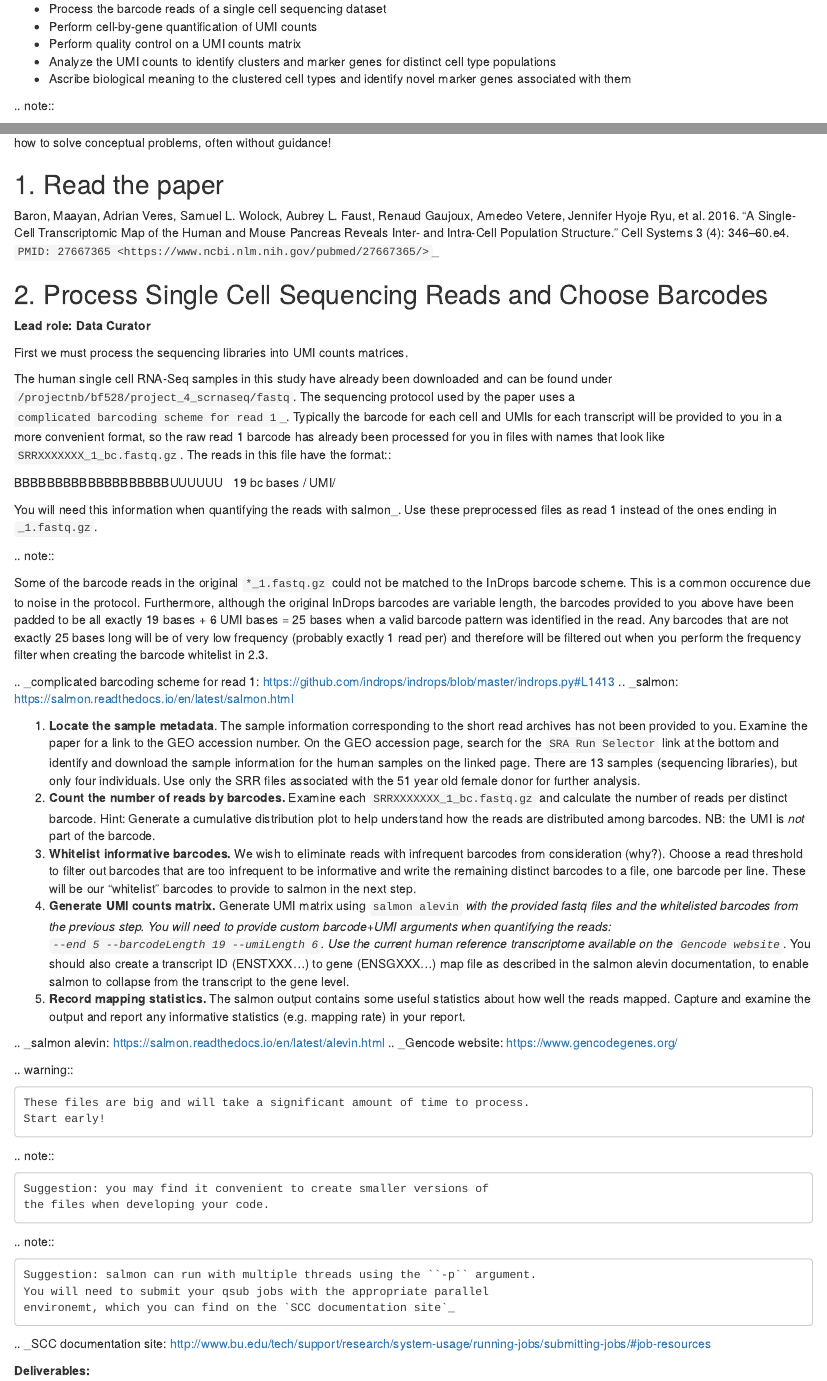
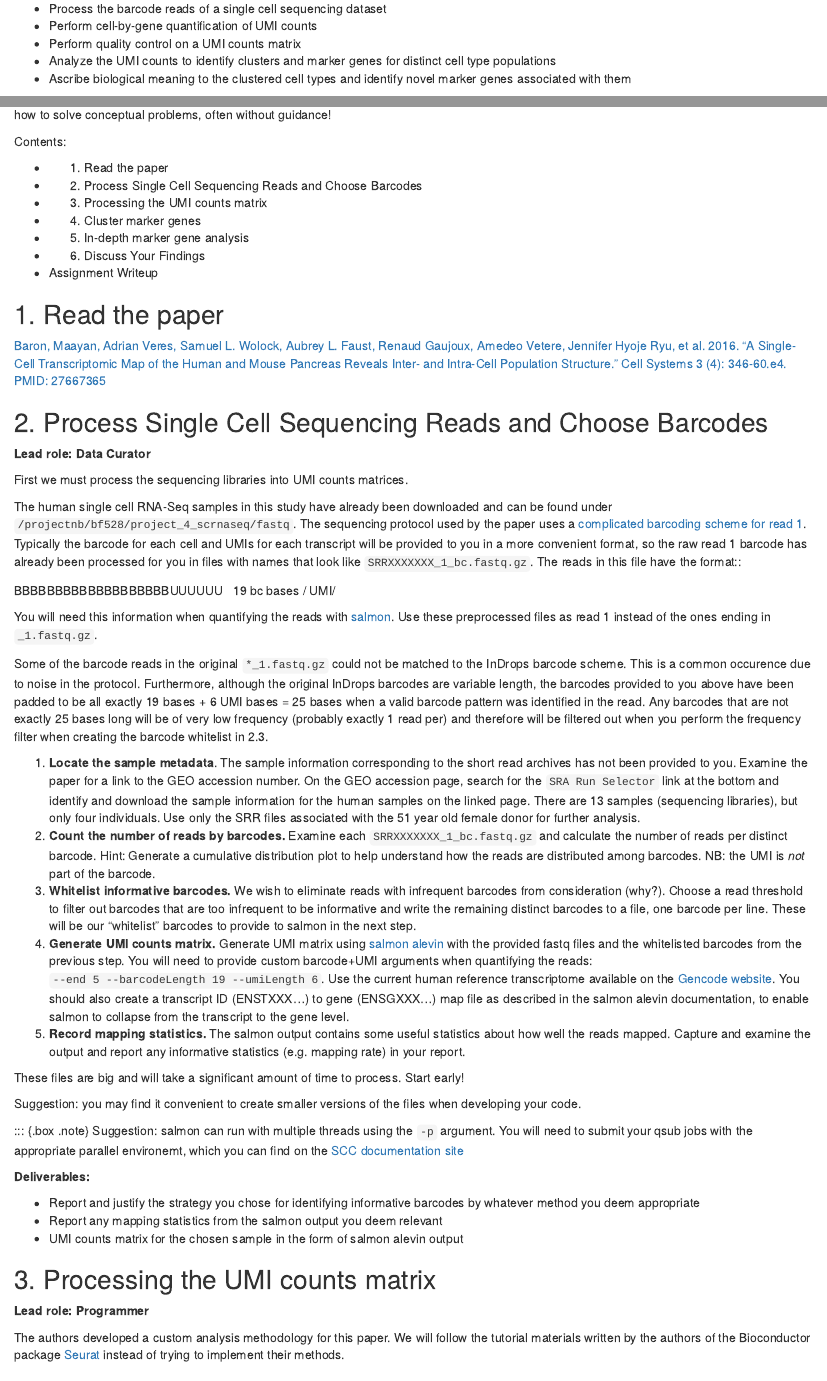
Before and after one commit to bu-bioinfo/bf528, an R Markdown document (content/projects/project_4_scrnaseq/project_4_scrnaseq.Rmd): the page in a window 1100 px wide, from 260 px down before the commit and from 230 px down after it, so that both start at the same text, and a second part further down, joined at a grey line. Rendered offline with R 4.5, knitr and Pandoc, with nearby package versions.

Commit message:
project 4 scrnseq update

```diff
--- a/content/projects/project_4_scrnaseq/project_4_scrnaseq.Rmd
+++ b/content/projects/project_4_scrnaseq/project_4_scrnaseq.Rmd
@@ -26,5 +22,4 @@ Upon completion of project 4, students will be able to do the following:
 * Ascribe biological meaning to the clustered cell types and identify
   novel marker genes associated with them
 
-.. note::
 
@@ -35 +25,0 @@ Upon completion of project 4, students will be able to do the following:
-   how to solve conceptual problems, often without guidance!
@@ -36,60 +31,67 @@ Upon completion of project 4, students will be able to do the following:
+how to solve conceptual problems, often without guidance!
+:::
 
+Contents:
 
-1. Read the paper
------------------
+* 1. Read the paper
+* 2. Process Single Cell Sequencing Reads and Choose Barcodes
+* 3. Processing the UMI counts matrix
+* 4. Cluster marker genes
+* 5. In-depth marker gene analysis
+* 6. Discuss Your Findings
+* Assignment Writeup
 
-Baron, Maayan, Adrian Veres, Samuel L. Wolock, Aubrey L. Faust, Renaud Gaujoux,
-Amedeo Vetere, Jennifer Hyoje Ryu, et al. 2016. “A Single-Cell Transcriptomic
+## 1. Read the paper {-}
+
+[Baron, Maayan, Adrian Veres, Samuel L. Wolock, Aubrey L. Faust, Renaud Gaujoux,
+Amedeo Vetere, Jennifer Hyoje Ryu, et al. 2016. "A Single-Cell Transcriptomic
 Map of the Human and Mouse Pancreas Reveals Inter- and Intra-Cell Population
-Structure.” Cell Systems 3 (4): 346–60.e4. `PMID: 27667365
-<https://www.ncbi.nlm.nih.gov/pubmed/27667365/>`_
+Structure." Cell Systems 3 (4): 346-60.e4. PMID: 27667365](https://www.ncbi.nlm.nih.gov/pubmed/27667365/)
 
-2. Process Single Cell Sequencing Reads and Choose Barcodes
------------------------------------------------------------
+## 2. Process Single Cell Sequencing Reads and Choose Barcodes {-}
 
 **Lead role: Data Curator**
 
 First we must process the sequencing libraries into UMI counts matrices.
 
 The human single cell RNA-Seq samples in this study have already been
-downloaded and can be found under ``/projectnb/bf528/project_4_scrnaseq/fastq``.
-The sequencing protocol used by the paper uses a `complicated barcoding
-scheme for read 1`_. Typically the barcode for each cell and UMIs for each
-transcript will be provided to you in a more convenient format, so the
-raw read 1 barcode has already been processed for you in files with names
-that look like ``SRRXXXXXXX_1_bc.fastq.gz``. The reads in this file have
-the format::
+downloaded and can be found under `/projectnb/bf528/project_4_scrnaseq/fastq`.
+The sequencing protocol used by the paper uses a [complicated barcoding
+scheme for read
+1](https://github.com/indrops/indrops/blob/master/indrops.py#L1413). Typically
+the barcode for each cell and UMIs for each transcript will be provided to you
+in a more convenient format, so the raw read 1 barcode has already been
+processed for you in files with names that look like
+`SRRXXXXXXX_1_bc.fastq.gz`. The reads in this file have the format::
 
   BBBBBBBBBBBBBBBBBBBUUUUUU
   \   19 bc bases   /\ UMI/
 
-You will need this information when quantifying the reads with salmon_.
+You will need this information when quantifying the reads with
+[salmon](https://salmon.readthedocs.io/en/latest/salmon.html).
 Use these preprocessed files as read 1 instead of the ones ending in
-``_1.fastq.gz``.
+`_1.fastq.gz`.
 
-.. note::
-
-   Some of the barcode reads in the original ``*_1.fastq.gz`` could not be
-   matched to the InDrops barcode scheme. This is a common occurence due to
-   noise in the protocol. Furthermore, although the original InDrops barcodes
-   are variable length, the barcodes provided to you above have been padded to
-   be all exactly 19 bases + 6 UMI bases = 25 bases when a valid barcode pattern
-   was identified in the read. Any barcodes that are not exactly 25 bases long
-   will be of very low frequency (probably exactly 1 read per) and therefore will
-   be filtered out when you perform the frequency filter when creating the barcode
-   whitelist in 2.3.
-
-.. _complicated barcoding scheme for read 1: https://github.com/indrops/indrops/blob/master/indrops.py#L1413
-.. _salmon: https://salmon.readthedocs.io/en/latest/salmon.html
+::: {.box .note}
+Some of the barcode reads in the original `*_1.fastq.gz` could not be
+matched to the InDrops barcode scheme. This is a common occurence due to
+noise in the protocol. Furthermore, although the original InDrops barcodes
+are variable length, the barcodes provided to you above have been padded to
+be all exactly 19 bases + 6 UMI bases = 25 bases when a valid barcode pattern
+was identified in the read. Any barcodes that are not exactly 25 bases long
+will be of very low frequency (probably exactly 1 read per) and therefore will
+be filtered out when you perform the frequency filter when creating the barcode
+whitelist in 2.3.
+:::
 
 1. **Locate the sample metadata**. The sample information corresponding to the
    short read archives has not been provided to you. Examine the paper for a
    link to the GEO accession number. On the GEO accession page, search for the
-   ``SRA Run Selector`` link at the bottom and identify and download the sample
+   `SRA Run Selector` link at the bottom and identify and download the sample
    information for the human samples on the linked page. There are 13 samples
    (sequencing libraries), but only four individuals. Use only the SRR files
    associated with the 51 year old female donor for further analysis.
-2. **Count the number of reads by barcodes.** Examine each ``SRRXXXXXXX_1_bc.fastq.gz`` and calculate
+2. **Count the number of reads by barcodes.** Examine each `SRRXXXXXXX_1_bc.fastq.gz` and calculate
    the number of reads per distinct barcode. Hint: Generate a cumulative
    distribution plot to help understand how the reads are distributed among
    barcodes. NB: the UMI is *not* part of the barcode.
@@ -98,11 +100,13 @@ Use these preprocessed files as read 1 instead of the ones ending in
    filter out barcodes that are too infrequent to be informative and write the
    remaining distinct barcodes to a file, one barcode per line. These will be
    our "whitelist" barcodes to provide to salmon in the next step.
-4. **Generate UMI counts matrix.** Generate UMI matrix using `salmon alevin`_
+4. **Generate UMI counts matrix.** Generate UMI matrix using [salmon
+   alevin](https://salmon.readthedocs.io/en/latest/alevin.html)
    with the provided fastq files and the whitelisted barcodes from the previous
    step. You will need to provide custom barcode+UMI arguments when quantifying
-   the reads: ``--end 5 --barcodeLength 19 --umiLength 6``. Use the current human
-   reference transcriptome available on the `Gencode website`_.  You should also
+   the reads: `--end 5 --barcodeLength 19 --umiLength 6`. Use the current human
+   reference transcriptome available on the [Gencode
+   website](https://www.gencodegenes.org/).  You should also
    create a transcript ID (ENSTXXX...) to gene (ENSGXXX...) map file as described
    in the salmon alevin documentation, to enable salmon to collapse from the
    transcript to the gene level.
@@ -110,26 +114,21 @@ Use these preprocessed files as read 1 instead of the ones ending in
    statistics about how well the reads mapped. Capture and examine the output
    and report any informative statistics (e.g. mapping rate) in your report.
 
-.. _salmon alevin: https://salmon.readthedocs.io/en/latest/alevin.html
-.. _Gencode website: https://www.gencodegenes.org/
+::: {.box .warn}
+These files are big and will take a significant amount of time to process.
+Start early!
+:::
 
-.. warning::
+::: {.box .note}
+Suggestion: you may find it convenient to create smaller versions of
+the files when developing your code.
+:::
 
-    These files are big and will take a significant amount of time to process.
-    Start early!
-
-.. note::
-
-    Suggestion: you may find it convenient to create smaller versions of
-    the files when developing your code.
-
-.. note::
-
-    Suggestion: salmon can run with multiple threads using the ``-p`` argument.
-    You will need to submit your qsub jobs with the appropriate parallel
-    environemt, which you can find on the `SCC documentation site`_
-
-.. _SCC documentation site: http://www.bu.edu/tech/support/research/system-usage/running-jobs/submitting-jobs/#job-resources
+::: {.box .note}
+Suggestion: salmon can run with multiple threads using the `-p` argument.
+You will need to submit your qsub jobs with the appropriate parallel
+environemt, which you can find on the [SCC documentation
+site](http://www.bu.edu/tech/support/research/system-usage/running-jobs/submitting-jobs/#job-resources)
 
 **Deliverables:**
 
@@ -145,3 +143,4 @@ Use these preprocessed files as read 1 instead of the ones ending in
 
 The authors developed a custom analysis methodology for this paper. We will
 follow the tutorial materials written by the authors of the Bioconductor
+package [Seurat](https://satijalab.org/seurat/) instead of trying to implement their methods.
```
Also changed, not shown: content/projects/project_1_microarrays/project_1_microarrays.Rmd (+1 -1 lines), docs/reference-keys.txt, content/projects/project_4_scrnaseq/project_4_scrnaseq.Rmd (94 more changed lines), 5 other files.
